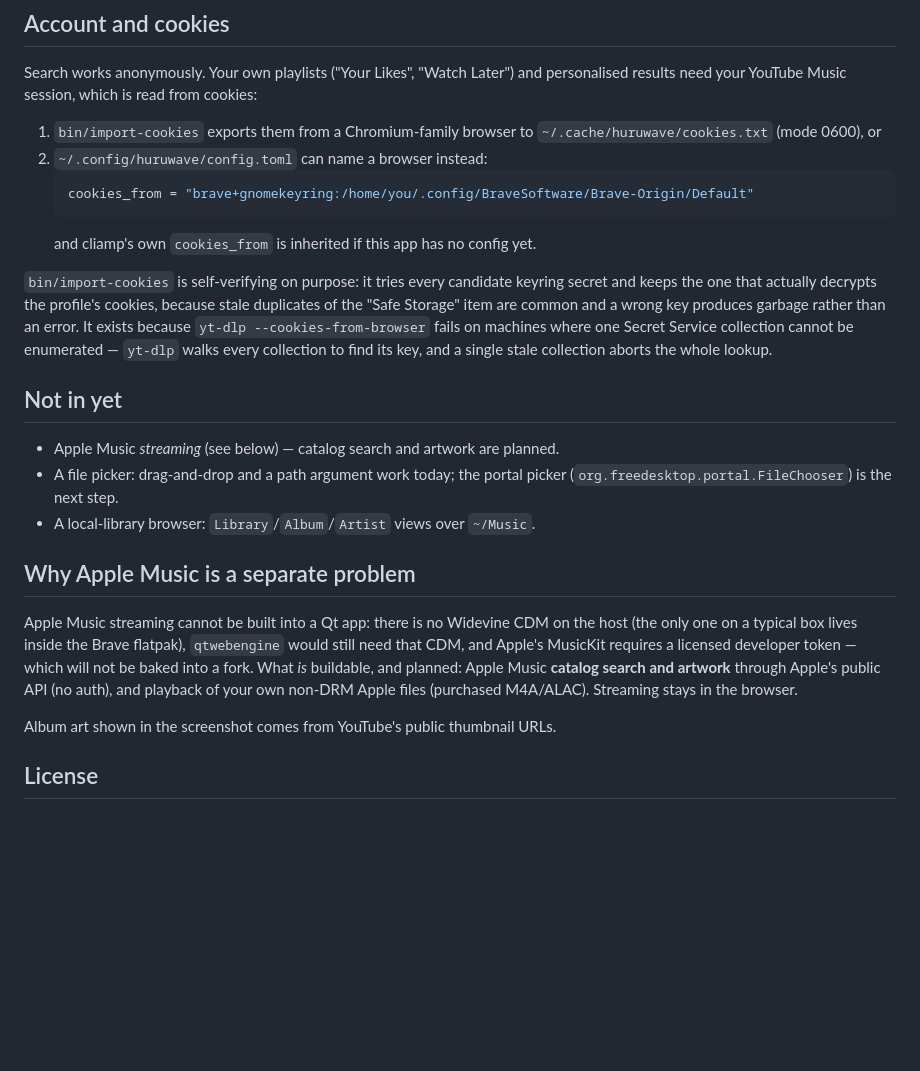
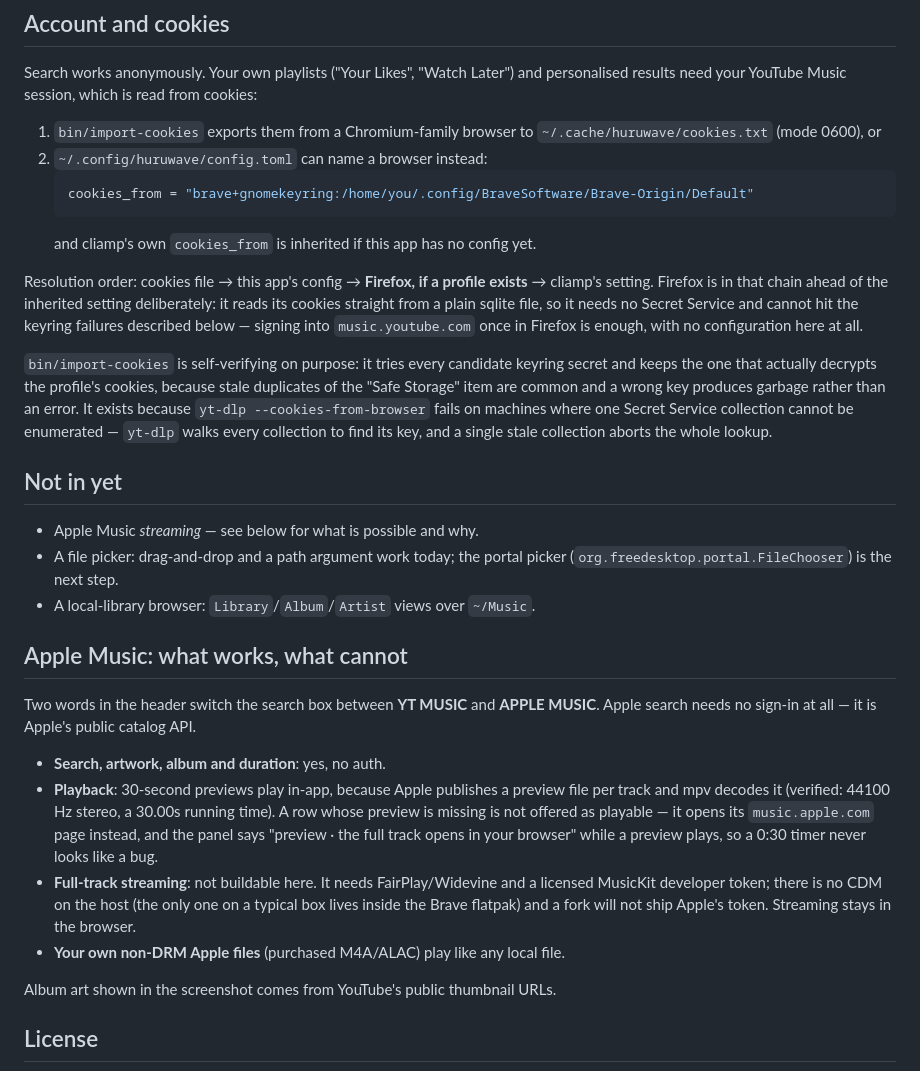
Before and after one commit to wegweg7979/huruwave, a Markdown page: README.md, the part around one of its changes. Rendered like a GitHub page; blank space fills up the shorter version.

````diff
--- a/README.md
+++ b/README.md
@@ -68,6 +75,13 @@ personalised results need your YouTube Music session, which is read from cookies
    ```
    and cliamp's own `cookies_from` is inherited if this app has no config yet.
 
+Resolution order: cookies file → this app's config → **Firefox, if a profile
+exists** → cliamp's setting. Firefox is in that chain ahead of the inherited
+setting deliberately: it reads its cookies straight from a plain sqlite file, so
+it needs no Secret Service and cannot hit the keyring failures described below —
+signing into `music.youtube.com` once in Firefox is enough, with no configuration
+here at all.
+
 `bin/import-cookies` is self-verifying on purpose: it tries every candidate
 keyring secret and keeps the one that actually decrypts the profile's cookies,
 because stale duplicates of the "Safe Storage" item are common and a wrong key
@@ -78,20 +92,28 @@ and a single stale collection aborts the whole lookup.
 
 ## Not in yet
 
-- Apple Music *streaming* (see below) — catalog search and artwork are planned.
+- Apple Music *streaming* — see below for what is possible and why.
 - A file picker: drag-and-drop and a path argument work today; the portal picker
   (`org.freedesktop.portal.FileChooser`) is the next step.
 - A local-library browser: `Library`/`Album`/`Artist` views over `~/Music`.
 
-## Why Apple Music is a separate problem
+## Apple Music: what works, what cannot
 
-Apple Music streaming cannot be built into a Qt app: there is no Widevine CDM on
-the host (the only one on a typical box lives inside the Brave flatpak),
-`qtwebengine` would still need that CDM, and Apple's MusicKit requires a licensed
-developer token — which will not be baked into a fork. What *is* buildable, and
-planned: Apple Music **catalog search and artwork** through Apple's public API
-(no auth), and playback of your own non-DRM Apple files (purchased M4A/ALAC).
-Streaming stays in the browser.
+Two words in the header switch the search box between **YT MUSIC** and **APPLE
+MUSIC**. Apple search needs no sign-in at all — it is Apple's public catalog API.
+
+- **Search, artwork, album and duration**: yes, no auth.
+- **Playback**: 30-second previews play in-app, because Apple publishes a preview
+  file per track and mpv decodes it (verified: 44100 Hz stereo, a 30.00s running
+  time). A row whose preview is missing is not offered as playable — it opens its
+  `music.apple.com` page instead, and the panel says "preview · the full track
+  opens in your browser" while a preview plays, so a 0:30 timer never looks like a
+  bug.
+- **Full-track streaming**: not buildable here. It needs FairPlay/Widevine and a
+  licensed MusicKit developer token; there is no CDM on the host (the only one on
+  a typical box lives inside the Brave flatpak) and a fork will not ship Apple's
+  token. Streaming stays in the browser.
+- **Your own non-DRM Apple files** (purchased M4A/ALAC) play like any local file.
 
 Album art shown in the screenshot comes from YouTube's public thumbnail URLs.
 
````
Also changed, not shown: other parts of README.md (+12 -5 lines), docs/screenshot.png, 9 other files.
